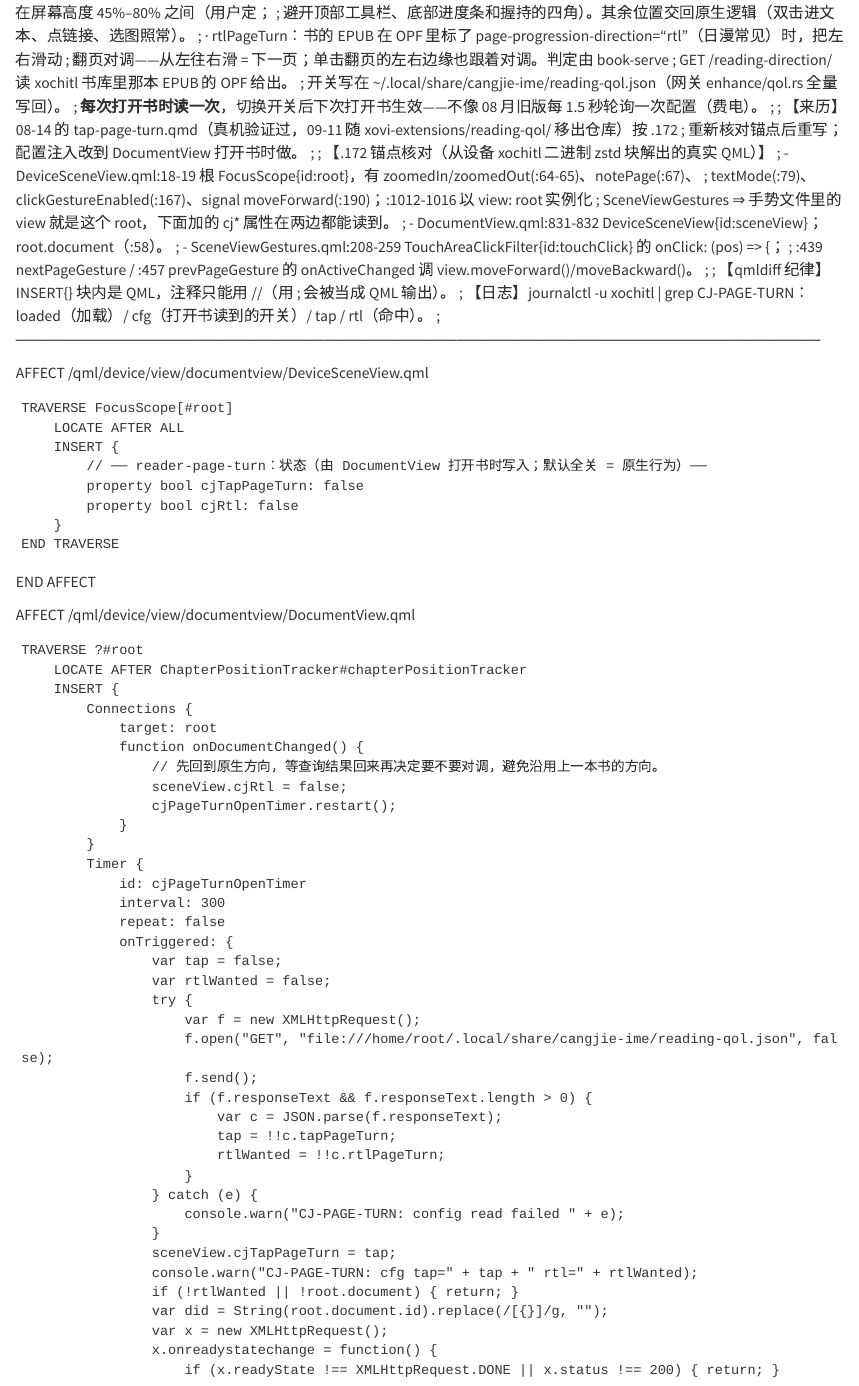
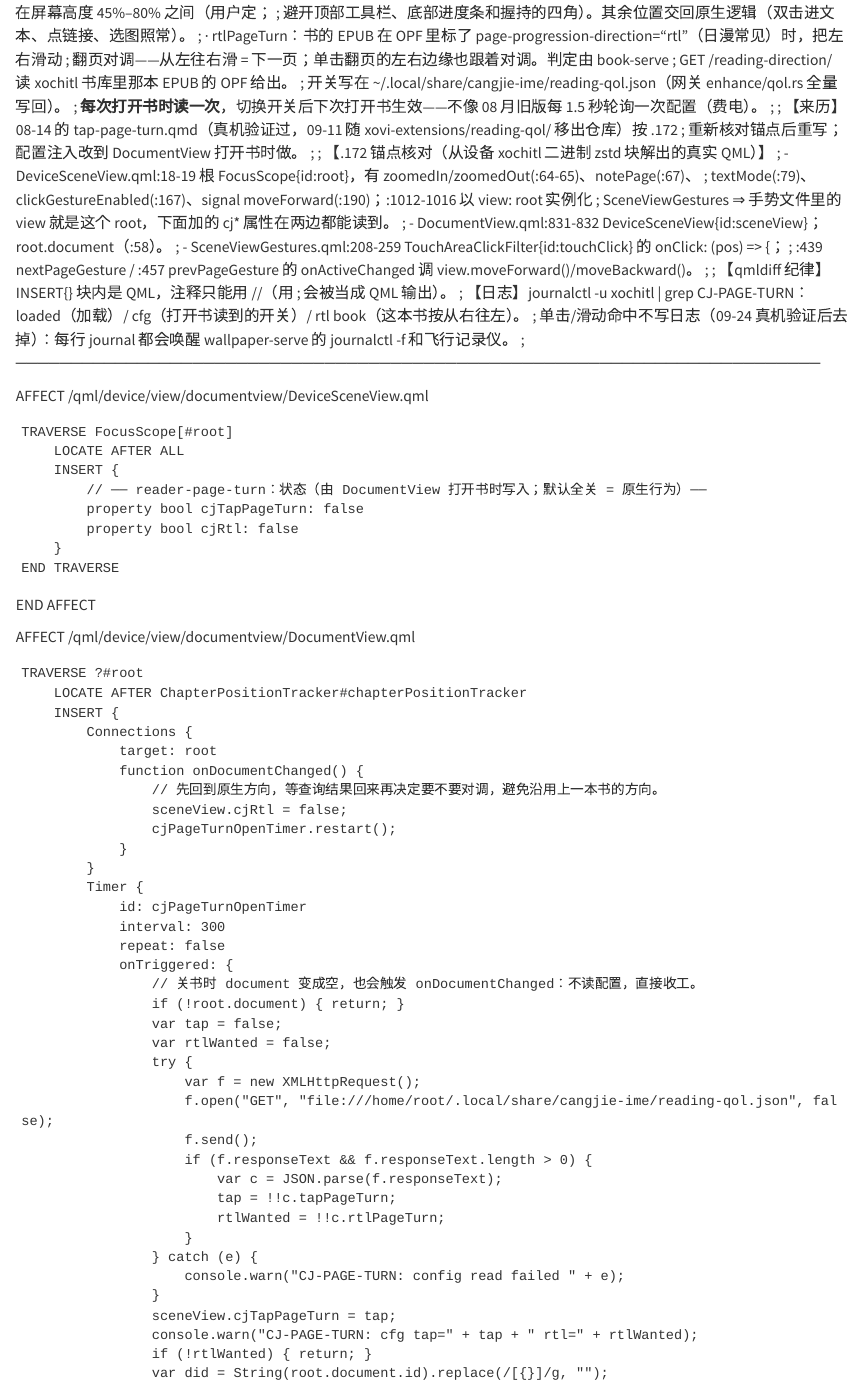
Before and after one commit to bbq191/cang-jie, a Quarto document (shelf/xovi/reader-page-turn.qmd): the page in a window 1100 px wide, from 70 px down. Rendered offline with R 4.5, knitr and Pandoc in place of Quarto, with nearby package versions.

Commit message:
perf(reader-page-turn): 去掉单击/滑动命中日志、关书时不读配置；白皮书记真机验证结果

```diff
--- a/shelf/xovi/reader-page-turn.qmd
+++ b/shelf/xovi/reader-page-turn.qmd
@@ -22,7 +22,8 @@
 ;     :439 nextPageGesture / :457 prevPageGesture 的 onActiveChanged 调 view.moveForward()/moveBackward()。
 ;
 ; 【qmldiff 纪律】INSERT{} 块内是 QML，注释只能用 //（用 ; 会被当成 QML 输出）。
-; 【日志】journalctl -u xochitl | grep CJ-PAGE-TURN：loaded（加载）/ cfg（打开书读到的开关）/ tap / rtl（命中）。
+; 【日志】journalctl -u xochitl | grep CJ-PAGE-TURN：loaded（加载）/ cfg（打开书读到的开关）/ rtl book（这本书按从右往左）。
+;   单击/滑动命中不写日志（09-24 真机验证后去掉）：每行 journal 都会唤醒 wallpaper-serve 的 journalctl -f 和飞行记录仪。
 ; ─────────────────────────────────────────────────────────────────────────
 
 AFFECT /qml/device/view/documentview/DeviceSceneView.qml
@@ -56,6 +57,8 @@
                 interval: 300
                 repeat: false
                 onTriggered: {
+                    // 关书时 document 变成空，也会触发 onDocumentChanged：不读配置，直接收工。
+                    if (!root.document) { return; }
                     var tap = false;
                     var rtlWanted = false;
                     try {
@@ -72,7 +75,7 @@
                     }
                     sceneView.cjTapPageTurn = tap;
                     console.warn("CJ-PAGE-TURN: cfg tap=" + tap + " rtl=" + rtlWanted);
-                    if (!rtlWanted || !root.document) { return; }
+                    if (!rtlWanted) { return; }
                     var did = String(root.document.id).replace(/[{}]/g, "");
                     var x = new XMLHttpRequest();
                     x.onreadystatechange = function() {
```
Also changed, not shown: enhance/docs/reMarkable系统增强线白皮书.md, shelf/xovi/reader-page-turn.qmd (3 more changed lines).
